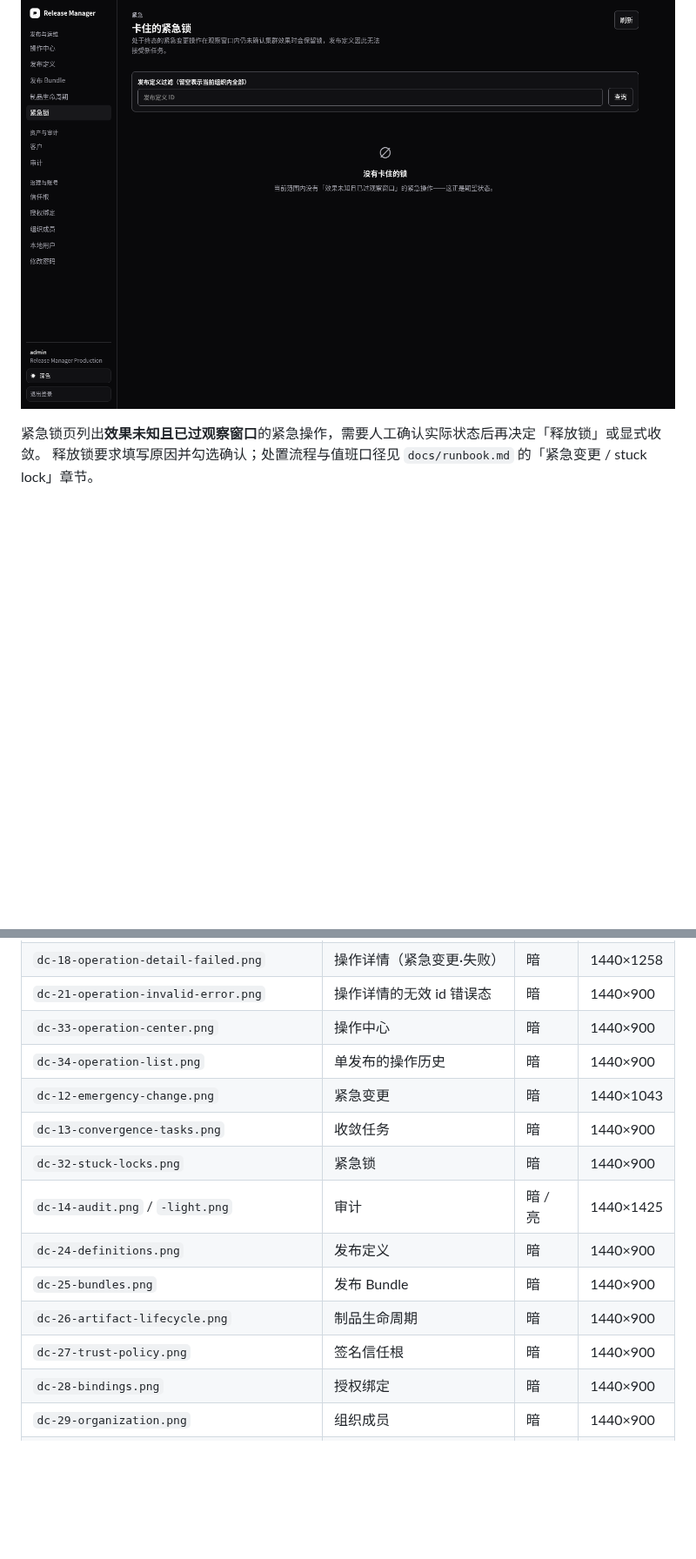
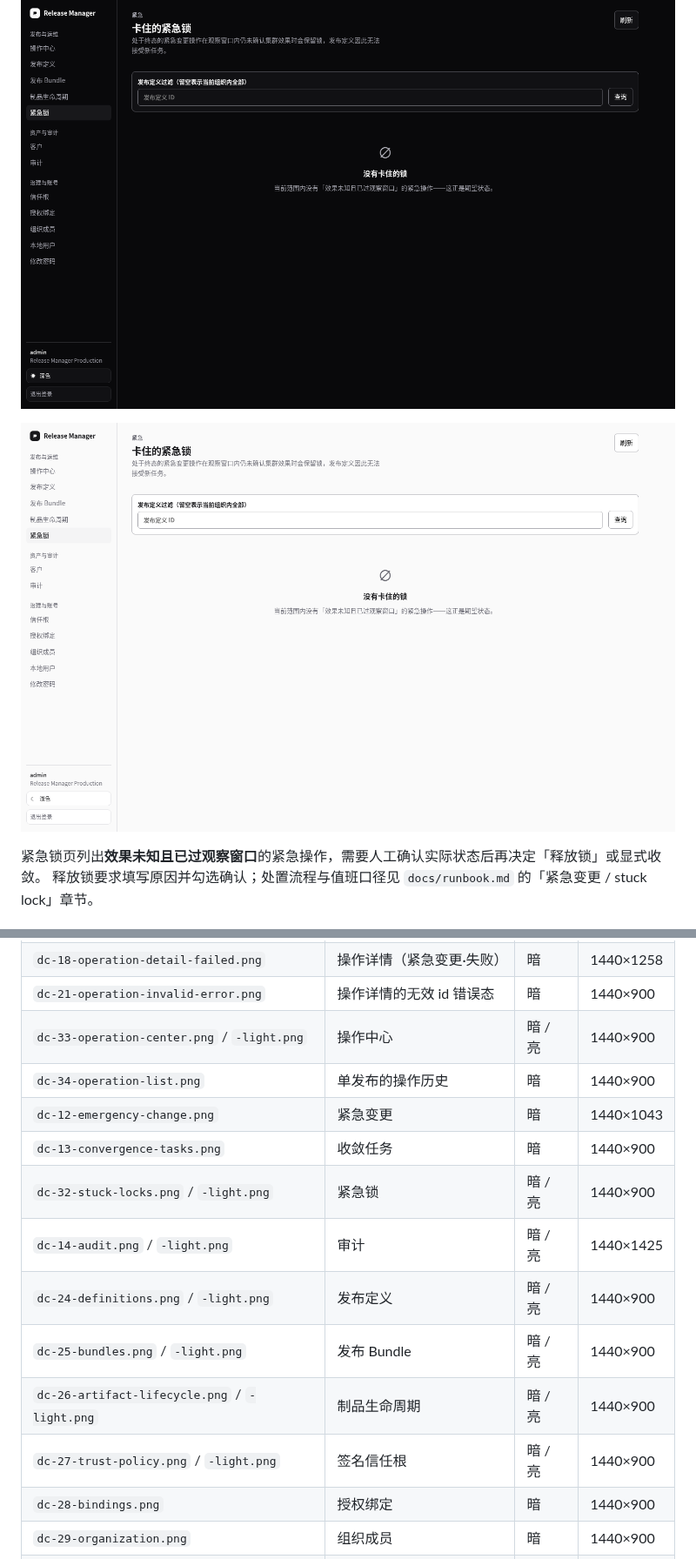
Before and after one commit to ndzuki/release-manager, a Markdown page: docs/user-manual.md, 2 parts joined by grey strips. Shown at 87% size. GitHub-like rendering; pictures changed too: docs/images/user-manual/dc-32-stuck-locks-light.png (added); blank space fills up the shorter version.

```diff
--- a/docs/user-manual.md
+++ b/docs/user-manual.md
@@ -253,6 +255,8 @@ Operator 是跑在客户集群里的 agent：执行 Helm 操作并回传发布
 
 ![紧急锁](images/user-manual/dc-32-stuck-locks.png)
 
+![紧急锁·亮色](images/user-manual/dc-32-stuck-locks-light.png)
+
 紧急锁页列出**效果未知且已过观察窗口**的紧急操作，需要人工确认实际状态后再决定「释放锁」或显式收敛。
 释放锁要求填写原因并勾选确认；处置流程与值班口径见 `docs/runbook.md` 的「紧急变更 / stuck lock」章节。
 
@@ -374,16 +386,16 @@ Bundle 页列出已校验的制品（chart + 镜像集合）与内容摘要，
 | `dc-17-operation-detail.png` / `-light.png` | 操作详情（安装·成功） | 暗 / 亮 | 1440×1476 |
 | `dc-18-operation-detail-failed.png` | 操作详情（紧急变更·失败） | 暗 | 1440×1258 |
 | `dc-21-operation-invalid-error.png` | 操作详情的无效 id 错误态 | 暗 | 1440×900 |
-| `dc-33-operation-center.png` | 操作中心 | 暗 | 1440×900 |
+| `dc-33-operation-center.png` / `-light.png` | 操作中心 | 暗 / 亮 | 1440×900 |
 | `dc-34-operation-list.png` | 单发布的操作历史 | 暗 | 1440×900 |
 | `dc-12-emergency-change.png` | 紧急变更 | 暗 | 1440×1043 |
 | `dc-13-convergence-tasks.png` | 收敛任务 | 暗 | 1440×900 |
-| `dc-32-stuck-locks.png` | 紧急锁 | 暗 | 1440×900 |
+| `dc-32-stuck-locks.png` / `-light.png` | 紧急锁 | 暗 / 亮 | 1440×900 |
 | `dc-14-audit.png` / `-light.png` | 审计 | 暗 / 亮 | 1440×1425 |
-| `dc-24-definitions.png` | 发布定义 | 暗 | 1440×900 |
-| `dc-25-bundles.png` | 发布 Bundle | 暗 | 1440×900 |
-| `dc-26-artifact-lifecycle.png` | 制品生命周期 | 暗 | 1440×900 |
-| `dc-27-trust-policy.png` | 签名信任根 | 暗 | 1440×900 |
+| `dc-24-definitions.png` / `-light.png` | 发布定义 | 暗 / 亮 | 1440×900 |
+| `dc-25-bundles.png` / `-light.png` | 发布 Bundle | 暗 / 亮 | 1440×900 |
+| `dc-26-artifact-lifecycle.png` / `-light.png` | 制品生命周期 | 暗 / 亮 | 1440×900 |
+| `dc-27-trust-policy.png` / `-light.png` | 签名信任根 | 暗 / 亮 | 1440×900 |
 | `dc-28-bindings.png` | 授权绑定 | 暗 | 1440×900 |
 | `dc-29-organization.png` | 组织成员 | 暗 | 1440×900 |
 | `dc-30-local-users.png` | 本地用户 | 暗 | 1440×900 |
```
Also changed, not shown: other parts of docs/user-manual.md (+13 -3 lines), docs/images/user-manual/dc-24-definitions-light.png (added), docs/images/user-manual/dc-25-bundles-light.png (added), docs/images/user-manual/dc-26-artifact-lifecycle-light.png (added), docs/images/user-manual/dc-27-trust-policy-light.png (added), docs/images/user-manual/dc-33-operation-center-light.png (added), 1 other file.
